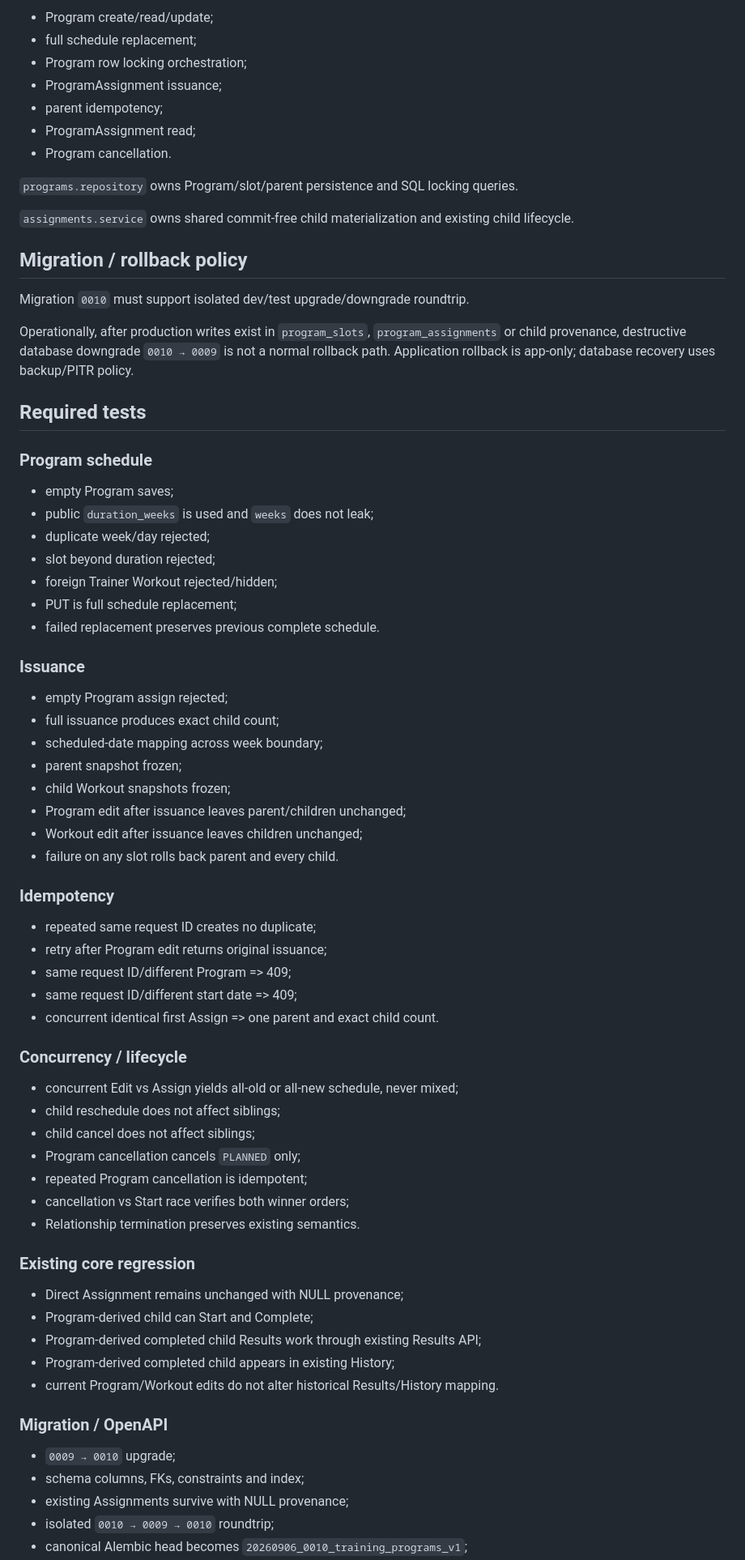
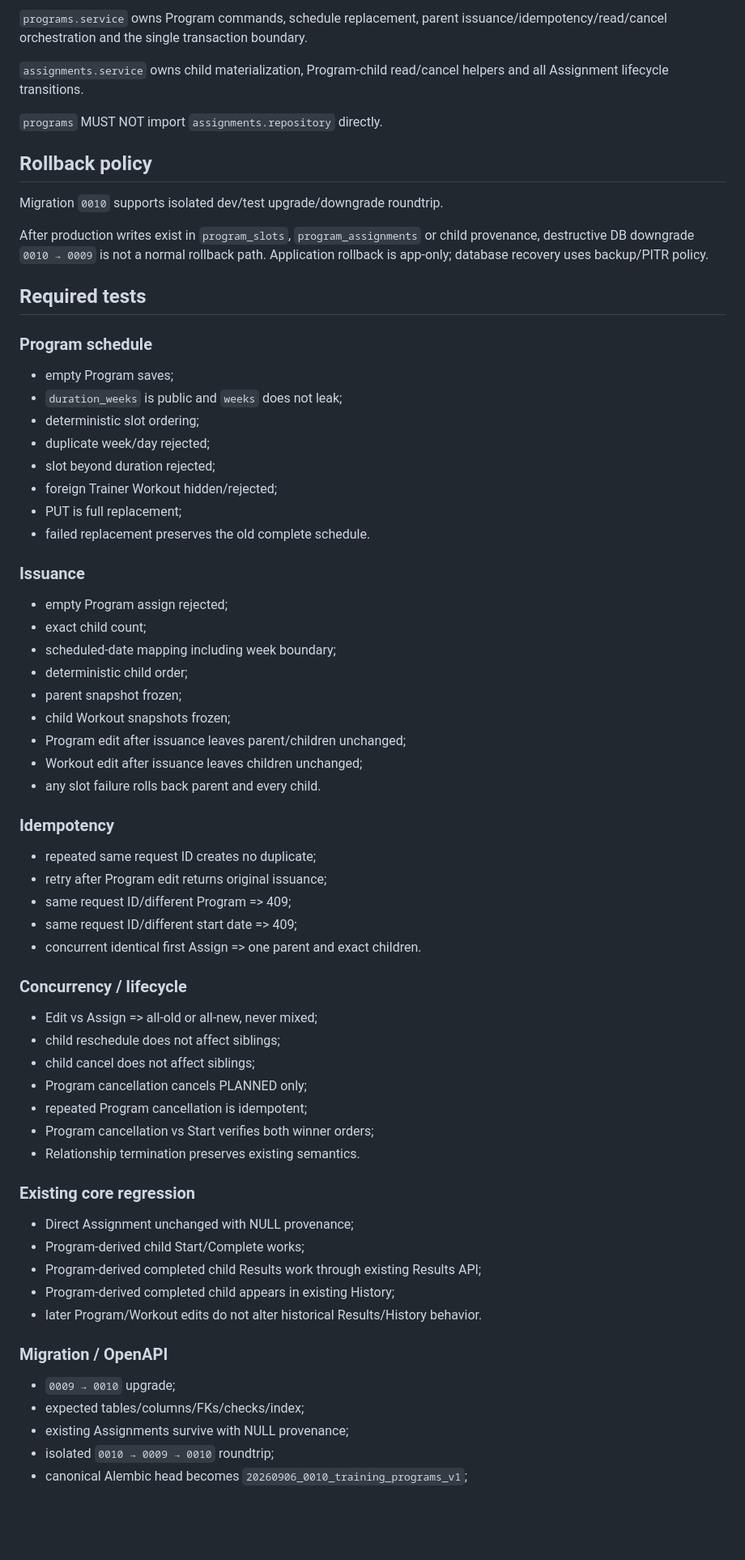
Before and after one commit to 8itamin/toptrainers, a Markdown page: DOC/specs/2026-09-06-training-programs-v1-design.md, the part around one of its changes. Shown at 81% size. Rendered like a GitHub page; blank space fills up the shorter version.

Commit message:
docs: tighten Training Programs v1 design boundaries

```diff
--- a/DOC/specs/2026-09-06-training-programs-v1-design.md
+++ b/DOC/specs/2026-09-06-training-programs-v1-design.md
@@ -607,44 +588,40 @@ backend/src/toptrainers_api/modules/programs/
 
-- Program create/read/update;
-- full schedule replacement;
-- Program row locking orchestration;
-- ProgramAssignment issuance;
-- parent idempotency;
-- ProgramAssignment read;
-- Program cancellation.
+`programs.service` owns Program commands, schedule replacement, parent issuance/idempotency/read/cancel orchestration and the single transaction boundary.
 
-`programs.repository` owns Program/slot/parent persistence and SQL locking queries.
+`assignments.service` owns child materialization, Program-child read/cancel helpers and all Assignment lifecycle transitions.
 
-`assignments.service` owns shared commit-free child materialization and existing child lifecycle.
+`programs` MUST NOT import `assignments.repository` directly.
 
-## Migration / rollback policy
+## Rollback policy
 
-Migration `0010` must support isolated dev/test upgrade/downgrade roundtrip.
+Migration `0010` supports isolated dev/test upgrade/downgrade roundtrip.
 
-Operationally, after production writes exist in `program_slots`, `program_assignments` or child provenance, destructive database downgrade `0010 → 0009` is not a normal rollback path. Application rollback is app-only; database recovery uses backup/PITR policy.
+After production writes exist in `program_slots`, `program_assignments` or child provenance, destructive DB downgrade `0010 → 0009` is not a normal rollback path. Application rollback is app-only; database recovery uses backup/PITR policy.
 
 ## Required tests
 
 ### Program schedule
 
 - empty Program saves;
-- public `duration_weeks` is used and `weeks` does not leak;
+- `duration_weeks` is public and `weeks` does not leak;
+- deterministic slot ordering;
 - duplicate week/day rejected;
 - slot beyond duration rejected;
-- foreign Trainer Workout rejected/hidden;
-- PUT is full schedule replacement;
-- failed replacement preserves previous complete schedule.
+- foreign Trainer Workout hidden/rejected;
+- PUT is full replacement;
+- failed replacement preserves the old complete schedule.
 
 ### Issuance
 
 - empty Program assign rejected;
-- full issuance produces exact child count;
-- scheduled-date mapping across week boundary;
+- exact child count;
+- scheduled-date mapping including week boundary;
+- deterministic child order;
 - parent snapshot frozen;
 - child Workout snapshots frozen;
 - Program edit after issuance leaves parent/children unchanged;
 - Workout edit after issuance leaves children unchanged;
-- failure on any slot rolls back parent and every child.
+- any slot failure rolls back parent and every child.
 
 ### Idempotency
 
@@ -652,30 +629,30 @@ Operationally, after production writes exist in `program_slots`, `program_assign
 - retry after Program edit returns original issuance;
 - same request ID/different Program => 409;
 - same request ID/different start date => 409;
-- concurrent identical first Assign => one parent and exact child count.
+- concurrent identical first Assign => one parent and exact children.
 
 ### Concurrency / lifecycle
 
-- concurrent Edit vs Assign yields all-old or all-new schedule, never mixed;
+- Edit vs Assign => all-old or all-new, never mixed;
 - child reschedule does not affect siblings;
 - child cancel does not affect siblings;
-- Program cancellation cancels `PLANNED` only;
+- Program cancellation cancels PLANNED only;
 - repeated Program cancellation is idempotent;
-- cancellation vs Start race verifies both winner orders;
+- Program cancellation vs Start verifies both winner orders;
 - Relationship termination preserves existing semantics.
 
 ### Existing core regression
 
-- Direct Assignment remains unchanged with NULL provenance;
-- Program-derived child can Start and Complete;
+- Direct Assignment unchanged with NULL provenance;
+- Program-derived child Start/Complete works;
 - Program-derived completed child Results work through existing Results API;
 - Program-derived completed child appears in existing History;
-- current Program/Workout edits do not alter historical Results/History mapping.
+- later Program/Workout edits do not alter historical Results/History behavior.
 
 ### Migration / OpenAPI
 
 - `0009 → 0010` upgrade;
-- schema columns, FKs, constraints and index;
+- expected tables/columns/FKs/checks/index;
 - existing Assignments survive with NULL provenance;
 - isolated `0010 → 0009 → 0010` roundtrip;
 - canonical Alembic head becomes `20260906_0010_training_programs_v1`;
```
Also changed, not shown: other parts of DOC/specs/2026-09-06-training-programs-v1-design.md (+144 -165 lines).
